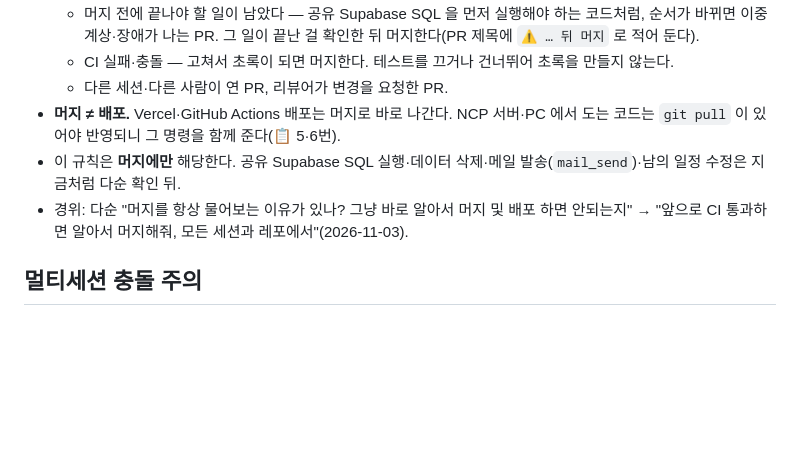
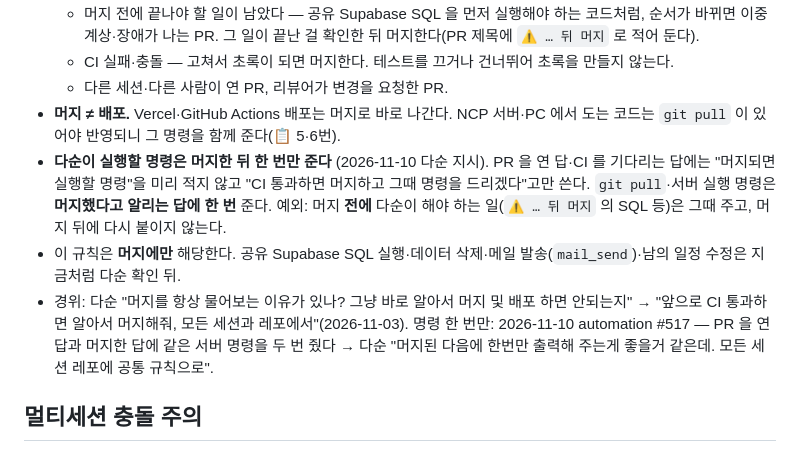
Before and after one commit to das00n/eggdrop-labor, a Markdown page: CLAUDE.md, the part around the change. Drawn GitHub-style; blank space fills up the shorter version.

Commit message:
공통 지침: 다순이 실행할 명령은 머지한 뒤 한 번만 준다 (🔀 PR) (#60)
Claude-Session: https://claude.ai/code/session_01JWdPuZWvh2DcRvzZcHi7Pi

Co-authored-by: Claude <noreply@anthropic.com>

```diff
--- a/CLAUDE.md
+++ b/CLAUDE.md
@@ -131,8 +131,12 @@
   - CI 실패·충돌 — 고쳐서 초록이 되면 머지한다. 테스트를 끄거나 건너뛰어 초록을 만들지 않는다.
   - 다른 세션·다른 사람이 연 PR, 리뷰어가 변경을 요청한 PR.
 - **머지 ≠ 배포.** Vercel·GitHub Actions 배포는 머지로 바로 나간다. NCP 서버·PC 에서 도는 코드는 `git pull` 이 있어야 반영되니 그 명령을 함께 준다(📋 5·6번).
+- **다순이 실행할 명령은 머지한 뒤 한 번만 준다** (2026-11-10 다순 지시). PR 을 연 답·CI 를 기다리는 답에는 "머지되면 실행할 명령"을 미리 적지 않고
+  "CI 통과하면 머지하고 그때 명령을 드리겠다"고만 쓴다. `git pull`·서버 실행 명령은 **머지했다고 알리는 답에 한 번** 준다.
+  예외: 머지 **전에** 다순이 해야 하는 일(`⚠️ … 뒤 머지` 의 SQL 등)은 그때 주고, 머지 뒤에 다시 붙이지 않는다.
 - 이 규칙은 **머지에만** 해당한다. 공유 Supabase SQL 실행·데이터 삭제·메일 발송(`mail_send`)·남의 일정 수정은 지금처럼 다순 확인 뒤.
 - 경위: 다순 "머지를 항상 물어보는 이유가 있나? 그냥 바로 알아서 머지 및 배포 하면 안되는지" → "앞으로 CI 통과하면 알아서 머지해줘, 모든 세션과 레포에서"(2026-11-03).
+  명령 한 번만: 2026-11-10 automation #517 — PR 을 연 답과 머지한 답에 같은 서버 명령을 두 번 줬다 → 다순 "머지된 다음에 한번만 출력해 주는게 좋을거 같은데. 모든 세션 레포에 공통 규칙으로".
 
 ## 멀티세션 충돌 주의
 - 여러 세션이 같은 공유 Supabase·여러 레포를 동시에 작업합니다. 겹치면 순서 조율(관제탑 §2 레지스트리).
```
